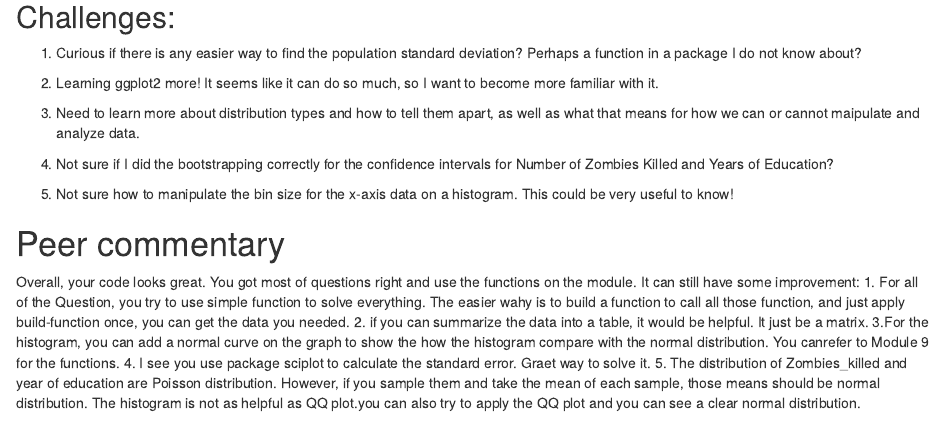
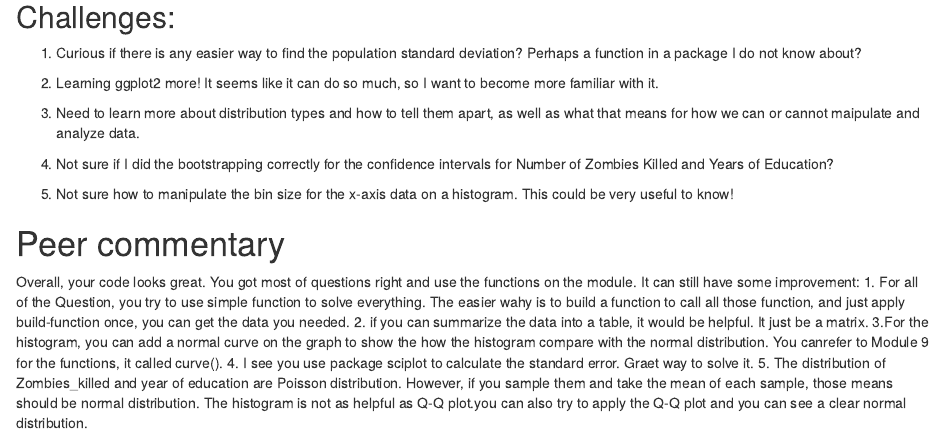
Before and after one commit to laurabw/AN597_Zombies_laurabw, an R Markdown document (laurabw_PeerCommentary_feiyaw_03.Rmd): the page in a window 1100 px wide, from 240 px down. Rendered offline with R 4.5, knitr and Pandoc, with nearby package versions; some code elsewhere in the file could not run offline.

Commit message:
Final Push for Peer Commentary
Great Job!

```diff
--- a/laurabw_PeerCommentary_feiyaw_03.Rmd
+++ b/laurabw_PeerCommentary_feiyaw_03.Rmd
@@ -684,6 +684,6 @@ Years of Education?
 Overall, your code looks great. You got most of questions right and use the functions on the module. It can still have some improvement:
 1. For all of the Question, you try to use simple function to solve everything. The easier wahy is to build a function to call all those function, and just apply build-function once, you can get the data you needed.
 2. if you can summarize the data into a table, it would be helpful. It just be a matrix.
-3.For the histogram, you can add a normal curve on the graph to show the how the histogram compare with the normal distribution. You canrefer to Module 9 for the functions.
+3.For the histogram, you can add a normal curve on the graph to show the how the histogram compare with the normal distribution. You canrefer to Module 9 for the functions, it called curve().
 4. I see you use package sciplot to calculate the standard error. Graet way to solve it.
-5. The distribution of Zombies_killed and year of education are Poisson distribution. However, if you sample them and take the mean of each sample, those means should be normal distribution. The histogram is not as helpful as QQ plot.you can also try to apply the QQ plot and you can see a clear normal distribution.
+5. The distribution of Zombies_killed and year of education are Poisson distribution. However, if you sample them and take the mean of each sample, those means should be normal distribution. The histogram is not as helpful as Q-Q plot.you can also try to apply the Q-Q plot and you can see a clear normal distribution.
```
